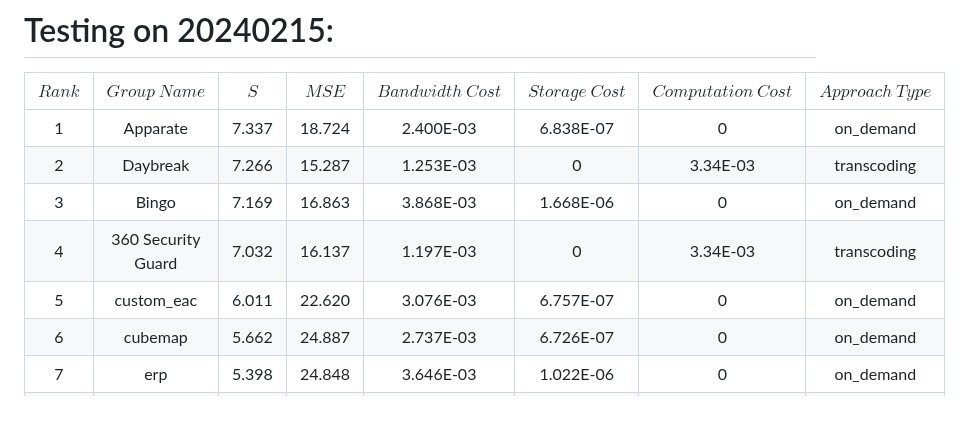
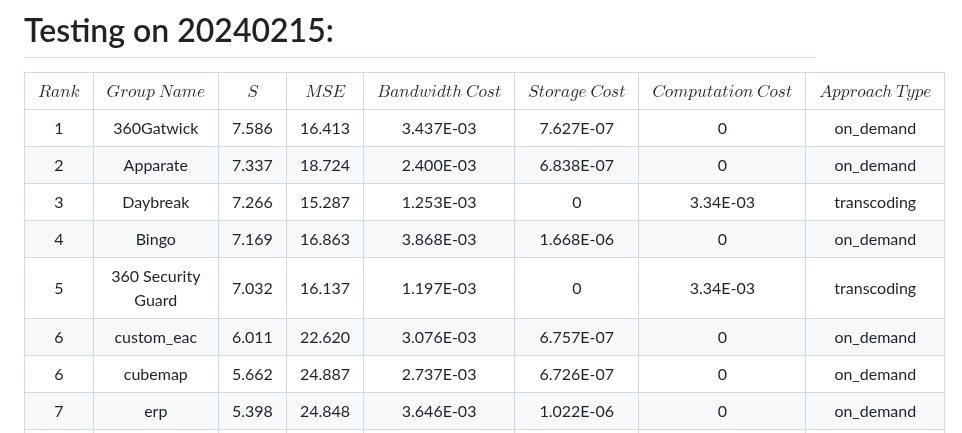
Before and after one commit to bytedance/E3PO, a Markdown page: mmsys24gc/leaderboard.md, the part around the change. GitHub-like rendering; blank space fills up the shorter version.

Commit message:
update the leaderboard

```diff
--- a/mmsys24gc/leaderboard.md
+++ b/mmsys24gc/leaderboard.md
@@ -3,11 +3,12 @@
 
 | $Rank$ |       $Group ~ Name$       |  $S$  | $MSE$  | $Bandwidth~Cost$ | $Storage~Cost$ | $Computation~Cost$ |   $Approach~Type$  |
 |:------:|:--------------------------:|:-----:|:------:|:----------------:|:--------------:|:------------------:|:------------------:|
-|   1    |          Apparate          | 7.337 | 18.724 |    2.400E-03     |   6.838E-07    |         0          |      on_demand     |
-|   2    |          Daybreak          | 7.266 | 15.287 |    1.253E-03     |       0        |      3.34E-03      |     transcoding    |
-|   3    |           Bingo            | 7.169 | 16.863 |    3.868E-03     |   1.668E-06    |         0          |      on_demand     |
-|   4    |     360 Security Guard     | 7.032 | 16.137 |    1.197E-03     |       0        |      3.34E-03      |     transcoding    |
-|   5    |         custom_eac         | 6.011 | 22.620 |    3.076E-03     |   6.757E-07    |         0          |      on_demand     |
+|   1    |          360Gatwick        | 7.586 | 16.413 |    3.437E-03     |   7.627E-07    |         0          |      on_demand     |
+|   2    |          Apparate          | 7.337 | 18.724 |    2.400E-03     |   6.838E-07    |         0          |      on_demand     |
+|   3    |          Daybreak          | 7.266 | 15.287 |    1.253E-03     |       0        |      3.34E-03      |     transcoding    |
+|   4    |           Bingo            | 7.169 | 16.863 |    3.868E-03     |   1.668E-06    |         0          |      on_demand     |
+|   5    |     360 Security Guard     | 7.032 | 16.137 |    1.197E-03     |       0        |      3.34E-03      |     transcoding    |
+|   6    |         custom_eac         | 6.011 | 22.620 |    3.076E-03     |   6.757E-07    |         0          |      on_demand     |
 |   6    |          cubemap           | 5.662 | 24.887 |    2.737E-03     |   6.726E-07    |         0          |      on_demand     |
 |   7    |            erp             | 5.398 | 24.848 |    3.646E-03     |   1.022E-06    |         0          |      on_demand     |
 |   8    |          freedom           | 3.762 | 37.403 |    8.300E-04     |       0        |      3.34E-03      |     transcoding    |
```
